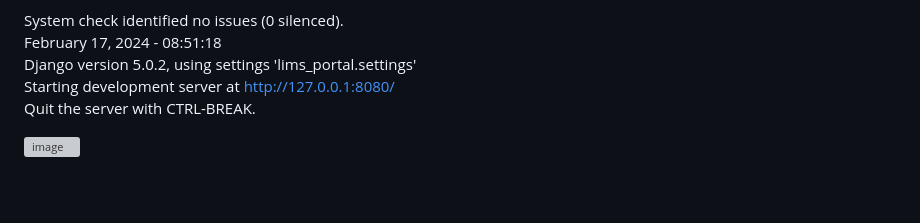
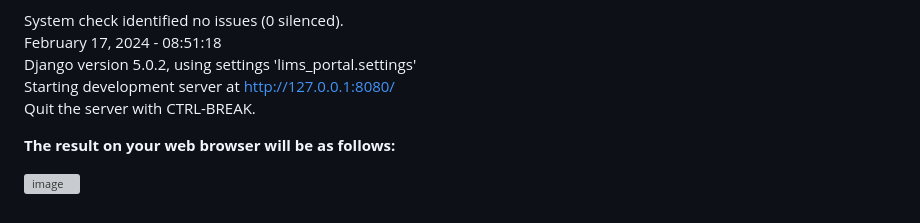
Before and after one commit to arontz85/lims, a Markdown page: README.md, the part around the change. Drawn GitHub-style; blank space fills up the shorter version; grey boxes are pictures that could not be loaded.

```diff
--- a/README.md
+++ b/README.md
@@ -67,4 +67,6 @@ Django version 5.0.2, using settings 'lims_portal.settings'
 Starting development server at http://127.0.0.1:8080/
 Quit the server with CTRL-BREAK.
 
+**The result on your web browser will be as follows:**
+
 ![image](https://github.com/arontz85/lims/assets/156838915/be1d6eb3-a8e0-41ee-b97c-1c1d62242b41)
```
